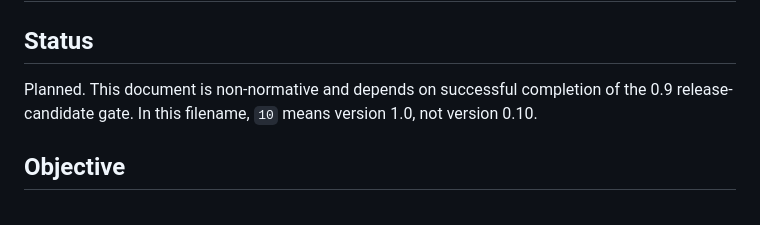
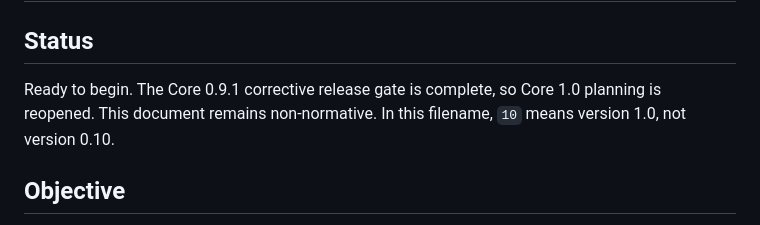
Before and after one commit to willgittens/FinKore, a Markdown page: docs/plans/plan-10.md, the part around the change. Drawn GitHub-style.

```diff
--- a/docs/plans/plan-10.md
+++ b/docs/plans/plan-10.md
@@ -2,9 +2,9 @@
 
 ## Status
 
-Planned. This document is non-normative and depends on successful completion of
-the 0.9 release-candidate gate. In this filename, `10` means version 1.0, not
-version 0.10.
+Ready to begin. The Core 0.9.1 corrective release gate is complete, so Core 1.0
+planning is reopened. This document remains non-normative. In this filename,
+`10` means version 1.0, not version 0.10.
 
 ## Objective
 
```
Also changed, not shown: docs/plans/plan-09.1.md (+12 -11 lines).
